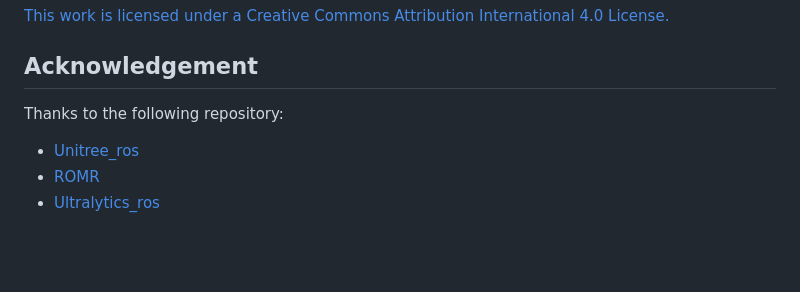
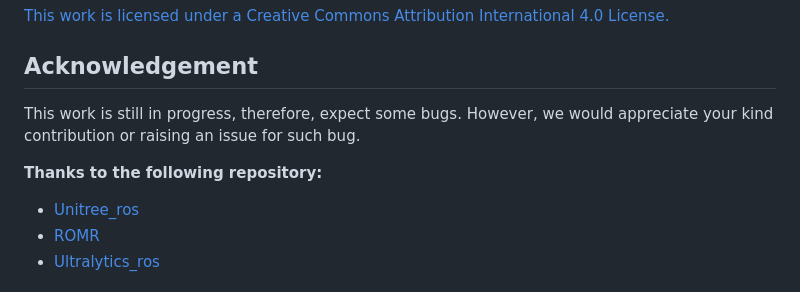
Before and after one commit to LinusNEP/TCC-IRoNL, a Markdown page: README.md, the part around the change. Rendered like a GitHub page; blank space fills up the shorter version.

```diff
--- a/README.md
+++ b/README.md
@@ -134,7 +134,9 @@ Configure your robot using the ROS topic configurations described in the table a
 [This work is licensed under a Creative Commons Attribution International 4.0 License.](https://creativecommons.org/licenses/by/4.0/)
 
 ## Acknowledgement
-Thanks to the following repository:
+This work is still in progress, therefore, expect some bugs. However, we would appreciate your kind contribution or raising an issue for such bug.
+
+**Thanks to the following repository:**
 - [Unitree_ros](https://github.com/macc-n/ros_unitree.git)
 - [ROMR](https://github.com/LinusNEP/ROMR.git)
 - [Ultralytics_ros](https://github.com/Alpaca-zip/ultralytics_ros.git)
```
